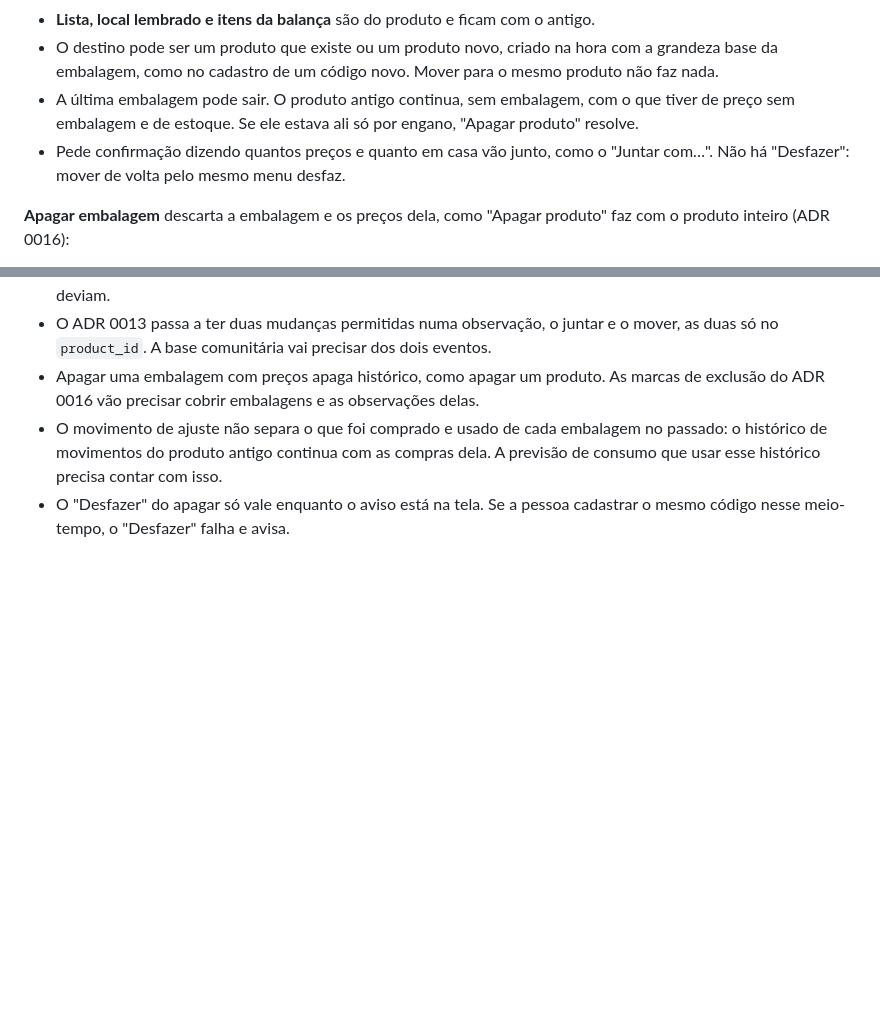
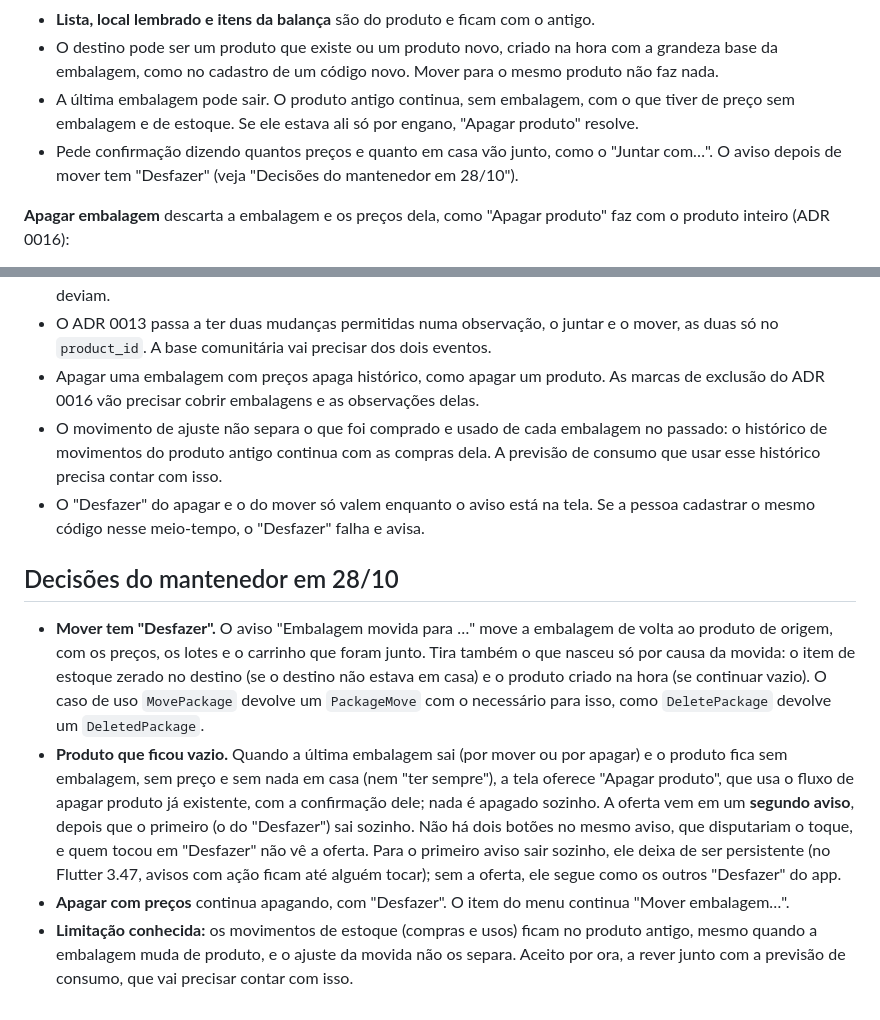
Before and after one commit to l0rran/bipa, a Markdown page: docs/adr/0022-mover-e-apagar-embalagem.md, 2 parts joined by grey strips. Rendered like a GitHub page; blank space fills up the shorter version.

Commit message:
docs(adr): registra as decisões de 28/10 sobre mover e apagar embalagem
Co-Authored-By: Claude Opus 5.5 <noreply@anthropic.com>

```diff
--- a/docs/adr/0022-mover-e-apagar-embalagem.md
+++ b/docs/adr/0022-mover-e-apagar-embalagem.md
@@ -29,7 +29,7 @@ Para mover sem tocar nas observações, elas teriam de apontar só para a embala
 - **Lista, local lembrado e itens da balança** são do produto e ficam com o antigo.
 - O destino pode ser um produto que existe ou um produto novo, criado na hora com a grandeza base da embalagem, como no cadastro de um código novo. Mover para o mesmo produto não faz nada.
 - A última embalagem pode sair. O produto antigo continua, sem embalagem, com o que tiver de preço sem embalagem e de estoque. Se ele estava ali só por engano, "Apagar produto" resolve.
-- Pede confirmação dizendo quantos preços e quanto em casa vão junto, como o "Juntar com…". Não há "Desfazer": mover de volta pelo mesmo menu desfaz.
+- Pede confirmação dizendo quantos preços e quanto em casa vão junto, como o "Juntar com…". O aviso depois de mover tem "Desfazer" (veja "Decisões do mantenedor em 28/10").
 
 **Apagar embalagem** descarta a embalagem e os preços dela, como "Apagar produto" faz com o produto inteiro (ADR 0016):
 
@@ -47,4 +47,11 @@ O esquema não muda: continua o 14.
 - O ADR 0013 passa a ter duas mudanças permitidas numa observação, o juntar e o mover, as duas só no `product_id`. A base comunitária vai precisar dos dois eventos.
 - Apagar uma embalagem com preços apaga histórico, como apagar um produto. As marcas de exclusão do ADR 0016 vão precisar cobrir embalagens e as observações delas.
 - O movimento de ajuste não separa o que foi comprado e usado de cada embalagem no passado: o histórico de movimentos do produto antigo continua com as compras dela. A previsão de consumo que usar esse histórico precisa contar com isso.
-- O "Desfazer" do apagar só vale enquanto o aviso está na tela. Se a pessoa cadastrar o mesmo código nesse meio-tempo, o "Desfazer" falha e avisa.
+- O "Desfazer" do apagar e o do mover só valem enquanto o aviso está na tela. Se a pessoa cadastrar o mesmo código nesse meio-tempo, o "Desfazer" falha e avisa.
+
+## Decisões do mantenedor em 28/10
+
+- **Mover tem "Desfazer".** O aviso "Embalagem movida para …" move a embalagem de volta ao produto de origem, com os preços, os lotes e o carrinho que foram junto. Tira também o que nasceu só por causa da movida: o item de estoque zerado no destino (se o destino não estava em casa) e o produto criado na hora (se continuar vazio). O caso de uso `MovePackage` devolve um `PackageMove` com o necessário para isso, como `DeletePackage` devolve um `DeletedPackage`.
+- **Produto que ficou vazio.** Quando a última embalagem sai (por mover ou por apagar) e o produto fica sem embalagem, sem preço e sem nada em casa (nem "ter sempre"), a tela oferece "Apagar produto", que usa o fluxo de apagar produto já existente, com a confirmação dele; nada é apagado sozinho. A oferta vem em um **segundo aviso**, depois que o primeiro (o do "Desfazer") sai sozinho. Não há dois botões no mesmo aviso, que disputariam o toque, e quem tocou em "Desfazer" não vê a oferta. Para o primeiro aviso sair sozinho, ele deixa de ser persistente (no Flutter 3.47, avisos com ação ficam até alguém tocar); sem a oferta, ele segue como os outros "Desfazer" do app.
+- **Apagar com preços** continua apagando, com "Desfazer". O item do menu continua "Mover embalagem…".
+- **Limitação conhecida:** os movimentos de estoque (compras e usos) ficam no produto antigo, mesmo quando a embalagem muda de produto, e o ajuste da movida não os separa. Aceito por ora, a rever junto com a previsão de consumo, que vai precisar contar com isso.
```
